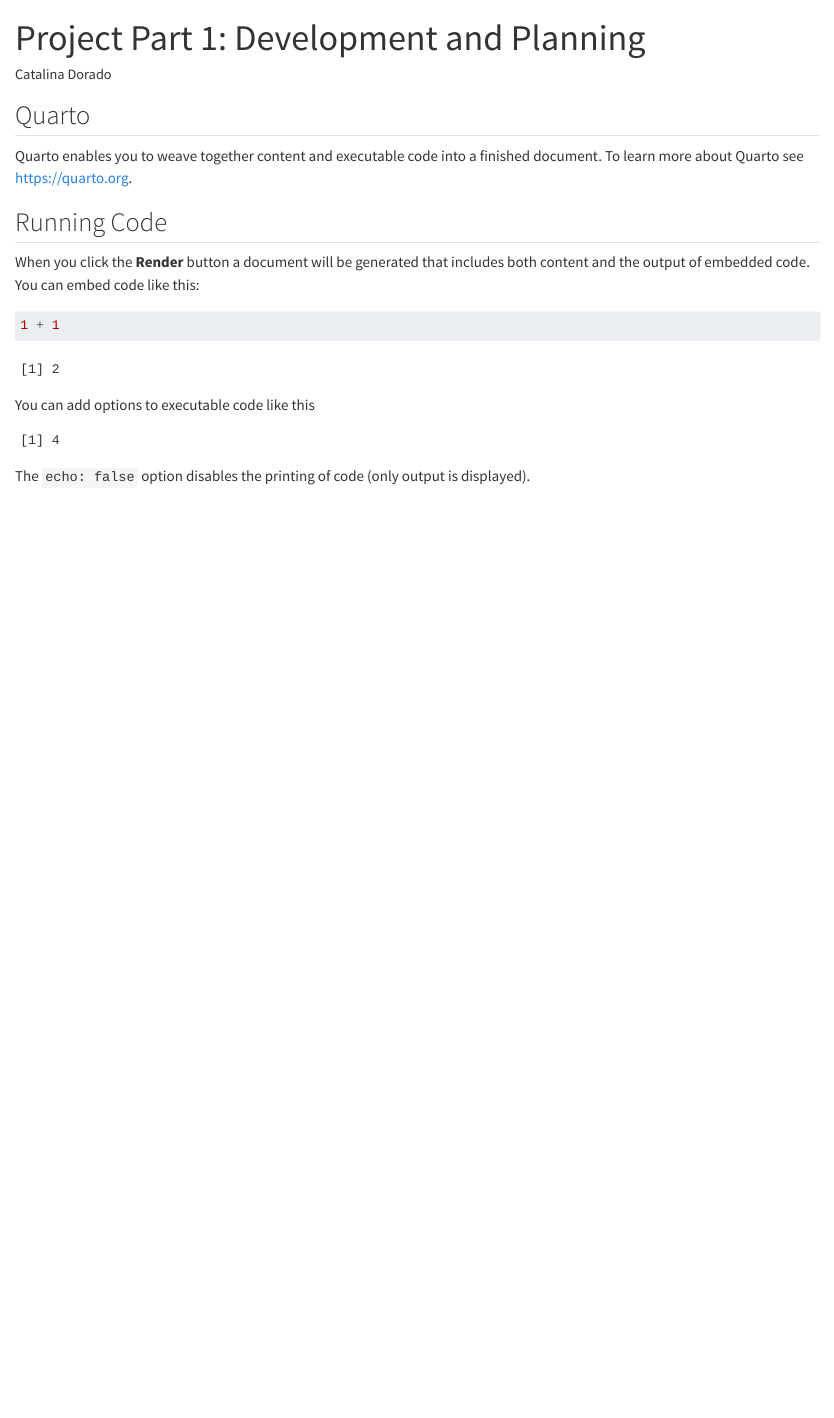
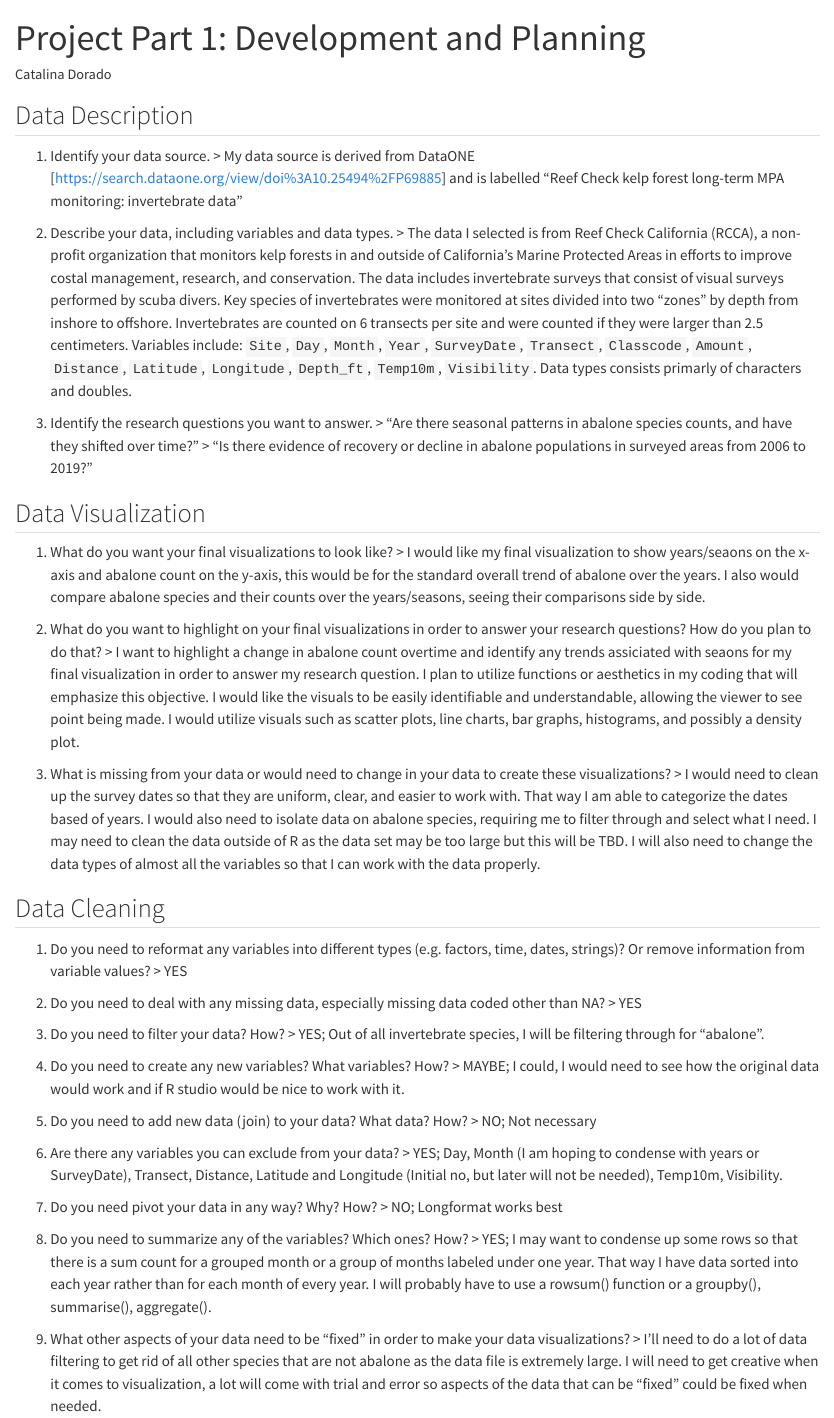
Before and after one commit to cdorad0/portfolio-part1, a Quarto document (project_part1.qmd): the page in a window 1100 px wide, from its top. Rendered offline with R 4.5, knitr and Pandoc in place of Quarto, with nearby package versions.

Commit message:
Finished project part 1

````diff
--- a/project_part1.qmd
+++ b/project_part1.qmd
@@ -4,23 +4,56 @@
 format: html
 ---
 
-## Quarto
+## Data Description
 
-Quarto enables you to weave together content and executable code into a finished document. To learn more about Quarto see <https://quarto.org>.
+1. Identify your data source.
+> My data source is derived from DataONE [https://search.dataone.org/view/doi%3A10.25494%2FP69885] and is labelled "Reef Check kelp forest long-term MPA monitoring: invertebrate data"
 
-## Running Code
+2. Describe your data, including variables and data types.
+> The data I selected is from Reef Check California (RCCA), a non-profit organization that monitors kelp forests in and outside of California's Marine Protected Areas in efforts to improve costal management, research, and conservation. The data includes invertebrate surveys that consist of visual surveys performed by scuba divers. Key species of invertebrates were monitored at sites divided into two "zones" by depth from inshore to offshore. Invertebrates are counted on 6 transects per site and were counted if they were larger than 2.5 centimeters. Variables include: `Site`, `Day`, `Month`, `Year`, `SurveyDate`, `Transect`, `Classcode`, `Amount`, `Distance`, `Latitude`, `Longitude`, `Depth_ft`, `Temp10m`,	`Visibility`. Data types consists primarly of characters and doubles.
 
-When you click the **Render** button a document will be generated that includes both content and the output of embedded code. You can embed code like this:
+3. Identify the research questions you want to answer.
+> "Are there seasonal patterns in abalone species counts, and have they shifted over time?"
+> "Is there evidence of recovery or decline in abalone populations in surveyed areas from 2006 to 2019?"
 
-```{r}
-1 + 1
-```
 
-You can add options to executable code like this
+## Data Visualization
 
-```{r}
-#| echo: false
-2 * 2
-```
+1. What do you want your final visualizations to look like?
+> I would like my final visualization to show years/seaons on the x-axis and abalone count on the y-axis, this would be for the standard overall trend of abalone over the years. I also would compare abalone species and their counts over the years/seasons, seeing their comparisons side by side.
 
-The `echo: false` option disables the printing of code (only output is displayed).
+2. What do you want to highlight on your final visualizations in order to answer your research questions? How do you plan to do that?
+> I want to highlight a change in abalone count overtime and identify any trends assiciated with seaons for my final visualization in order to answer my research question. I plan to utilize functions or aesthetics in my coding that will emphasize this objective. I would like the visuals to be easily identifiable and understandable, allowing the viewer to see point being made. I would utilize visuals such as scatter plots, line charts, bar graphs, histograms, and possibly a density plot.
+
+3. What is missing from your data or would need to change in your data to create these visualizations?
+> I would need to clean up the survey dates so that they are uniform, clear, and easier to work with. That way I am able to categorize the dates based of years. I would also need to isolate data on abalone species, requiring me to filter through and select what I need. I may need to clean the data outside of R as the data set may be too large but this will be TBD. I will also need to change the data types of almost all the variables so that I can work with the data properly.
+
+
+## Data Cleaning
+
+1. Do you need to reformat any variables into different types (e.g. factors, time, dates, strings)? Or remove information from variable values?
+> YES
+
+2. Do you need to deal with any missing data, especially missing data coded other than NA?
+> YES
+
+3. Do you need to filter your data? How?
+> YES; Out of all invertebrate species, I will be filtering through for "abalone".
+
+4. Do you need to create any new variables? What variables? How?
+> MAYBE; I could, I would need to see how the original data would work and if R studio would be nice to work with it.
+
+5. Do you need to add new data (join) to your data? What data? How?
+> NO; Not necessary
+
+6. Are there any variables you can exclude from your data?
+> YES; Day, Month (I am hoping to condense with years or SurveyDate), Transect, Distance, Latitude and Longitude (Initial no, but later will not be needed), Temp10m,	Visibility.
+
+7. Do you need pivot your data in any way? Why? How?
+> NO; Longformat works best
+
+8. Do you need to summarize any of the variables? Which ones? How?
+> YES; I may want to condense up some rows so that there is a sum count for a grouped month or a group of months labeled under one year. That way I have data sorted into each year rather than for each month of every year. I will probably have to use a rowsum() function or a groupby(), summarise(), aggregate().
+
+9. What other aspects of your data need to be “fixed” in order to make your data visualizations?
+> I'll need to do a lot of data filtering to get rid of all other species that are not abalone as the data file is extremely large. I will need to get creative when it comes to visualization, a lot will come with trial and error so aspects of the data that can be "fixed" could be fixed when needed.
````
Also changed, not shown: project_part1.html (added).
